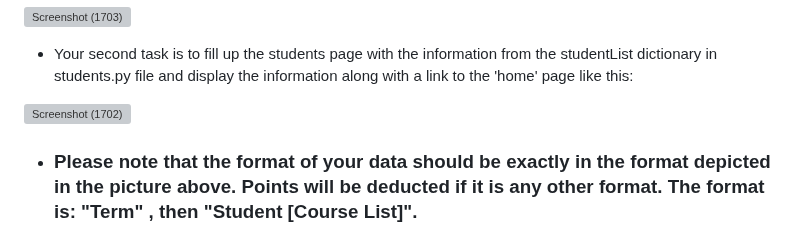
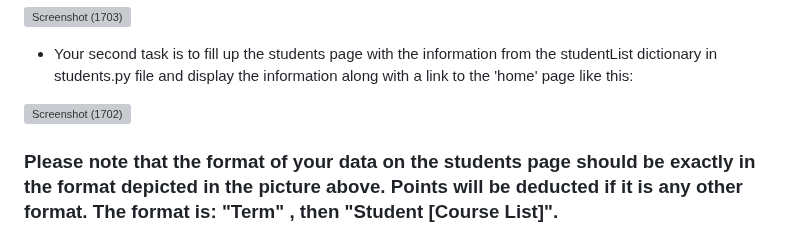
Before and after one commit to Pistonamey/itlabassessment, a Markdown page: python/README.md, the part around the change. GitHub-like rendering; grey boxes are pictures that could not be loaded.

```diff
--- a/python/README.md
+++ b/python/README.md
@@ -37,4 +37,4 @@
 
 ![Screenshot (1702)](https://user-images.githubusercontent.com/83175234/221329450-a2f6bb7d-aa17-4576-b0d9-7c4cded3c2bb.png)
 
-* ### Please note that the format of your data should be exactly in the format depicted in the picture above. Points will be deducted if it is any other format. The format is: "Term" , then "Student [Course List]".
+### Please note that the format of your data on the students page should be exactly in the format depicted in the picture above. Points will be deducted if it is any other format. The format is: "Term" , then "Student [Course List]".
```
